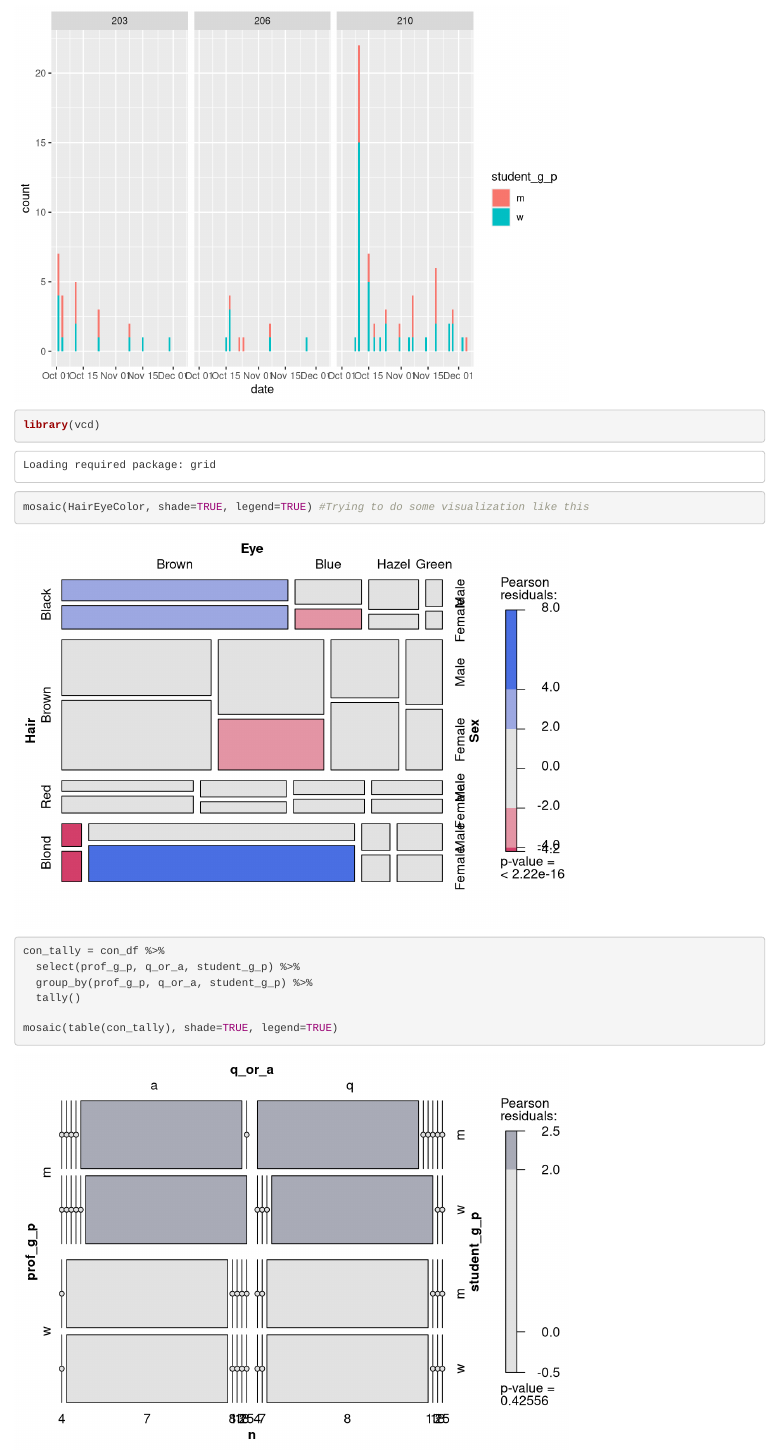
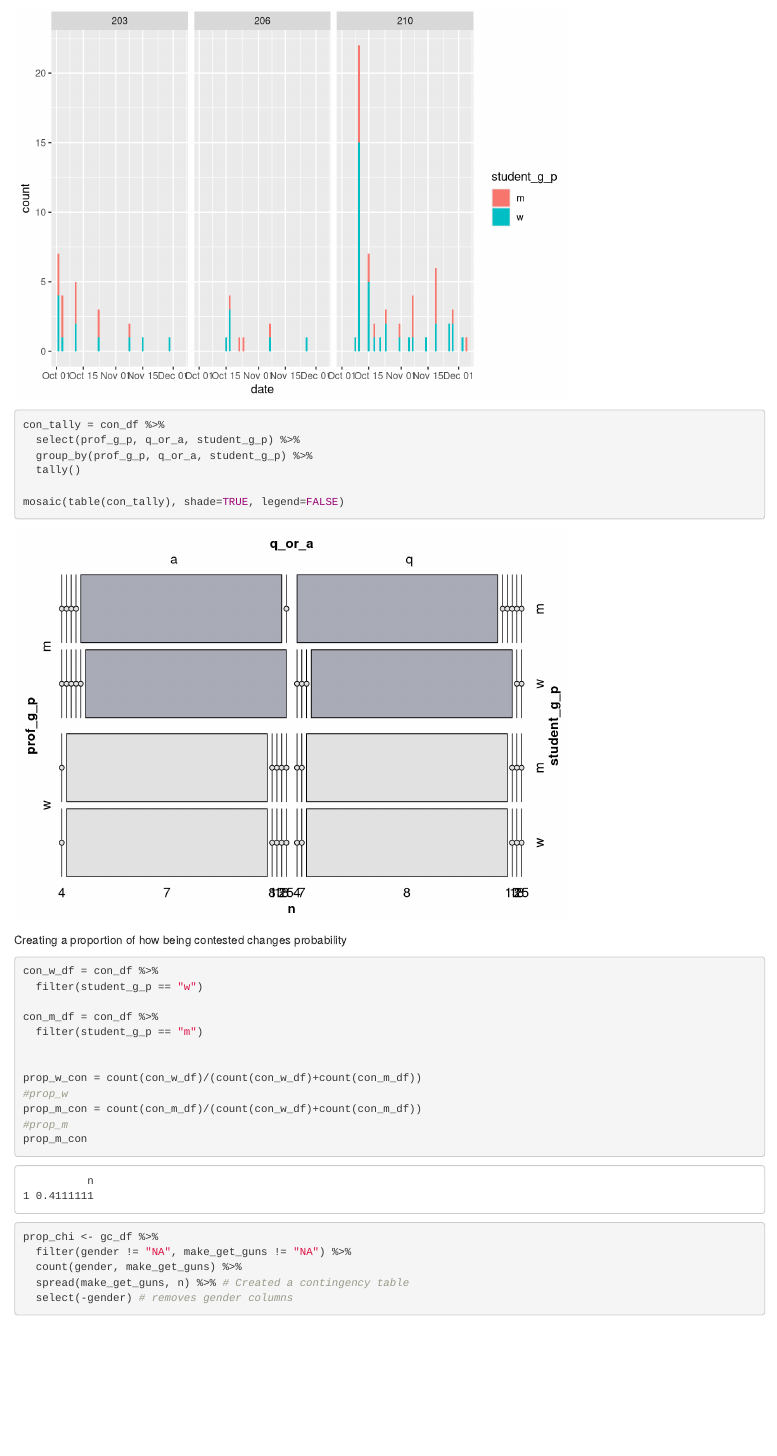
Before and after one commit to gorchels/BrenCoreParticipation, an R Markdown document (women_participation.Rmd): the page in a window 1100 px wide, from 6320 px down. Rendered offline with R 4.5, knitr and Pandoc, with nearby package versions; some code elsewhere in the file could not run offline.

Commit message:
Trying to create a beta visualization for inclusion in the contested call tab

````diff
--- a/women_participation.Rmd
+++ b/women_participation.Rmd
@@ -18,6 +18,7 @@ library(tidyverse)
 library(effsize)
 library(kableExtra)
 library(lubridate)
+library(vcd)
 
 w_p = read_csv("women_participation_git_fix.csv") %>%
   mutate(class = as.factor(class)) %>% #changing class column to a factor instead of a continuous integer
@@ -167,10 +168,6 @@ ggplot(con_by_date, aes(x = date)) +
   facet_wrap(~class)
 ```
 
-```{r}
-library(vcd)
-mosaic(HairEyeColor, shade=TRUE, legend=TRUE) #Trying to do some visualization like this
-```
 
 ```{r}
 
@@ -179,5 +176,29 @@ con_tally = con_df %>%
   group_by(prof_g_p, q_or_a, student_g_p) %>%
   tally()
 
-mosaic(table(con_tally), shade=TRUE, legend=TRUE)
+mosaic(table(con_tally), shade=TRUE, legend=FALSE)
 ```
+
+Creating a proportion of how being contested changes probability
+```{r}
+
+con_w_df = con_df %>%
+  filter(student_g_p == "w")
+
+con_m_df = con_df %>%
+  filter(student_g_p == "m")
+
+
+prop_w_con = count(con_w_df)/(count(con_w_df)+count(con_m_df))
+#prop_w
+prop_m_con = count(con_m_df)/(count(con_w_df)+count(con_m_df))
+#prop_m
+prop_m_con
+```
+
+```{r}
+prop_chi <- gc_df %>%
+  filter(gender != "NA", make_get_guns != "NA") %>%
+  count(gender, make_get_guns) %>%
+  spread(make_get_guns, n) %>% # Created a contingency table
+  select(-gender) # removes gender columns
````
Also changed, not shown: women_participation.Rmd (4 more changed lines).
